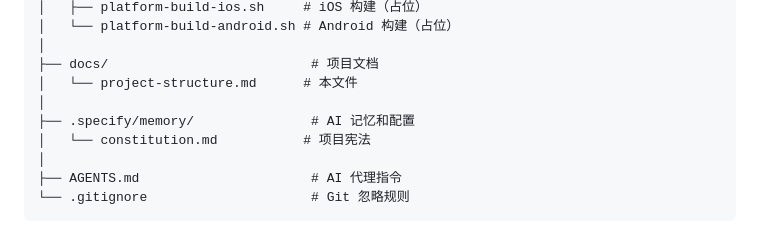
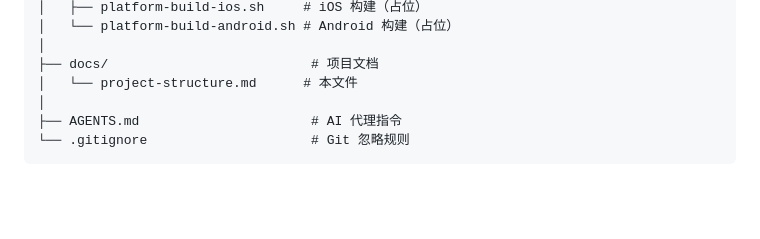
Before and after one commit to scubers/pasty, a Markdown page: docs/project-structure.md, the part around the change. GitHub-like rendering; blank space fills up the shorter version.

```diff
--- a/docs/project-structure.md
+++ b/docs/project-structure.md
@@ -68,9 +68,6 @@ pasty2/
 │
 ├── docs/                          # 项目文档
 │   └── project-structure.md      # 本文件
-│
-├── .specify/memory/               # AI 记忆和配置
-│   └── constitution.md           # 项目宪法
 │
 ├── AGENTS.md                      # AI 代理指令
 └── .gitignore                     # Git 忽略规则
```
Also changed, not shown: docs/agents-development-flow.md (+0 -2 lines), 1 other file.
